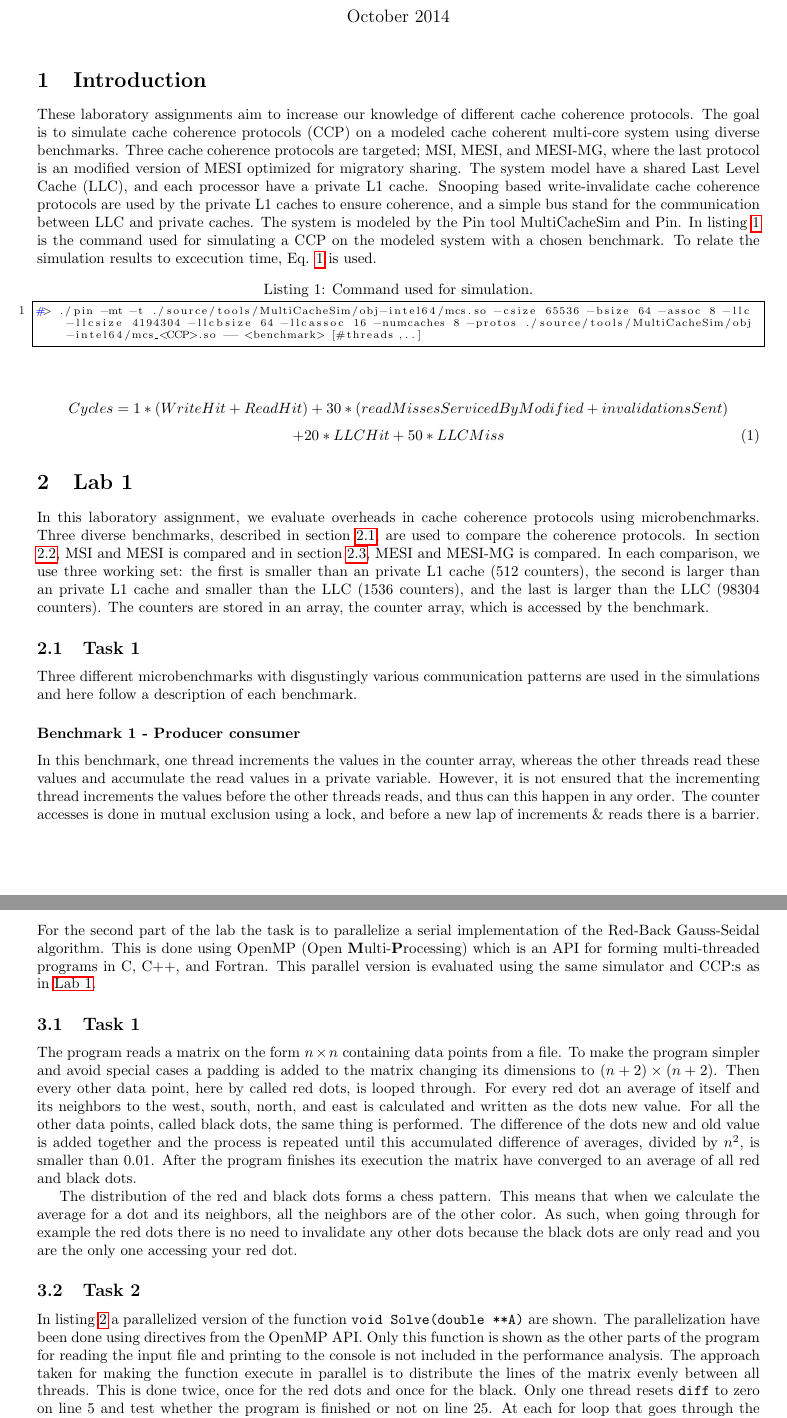
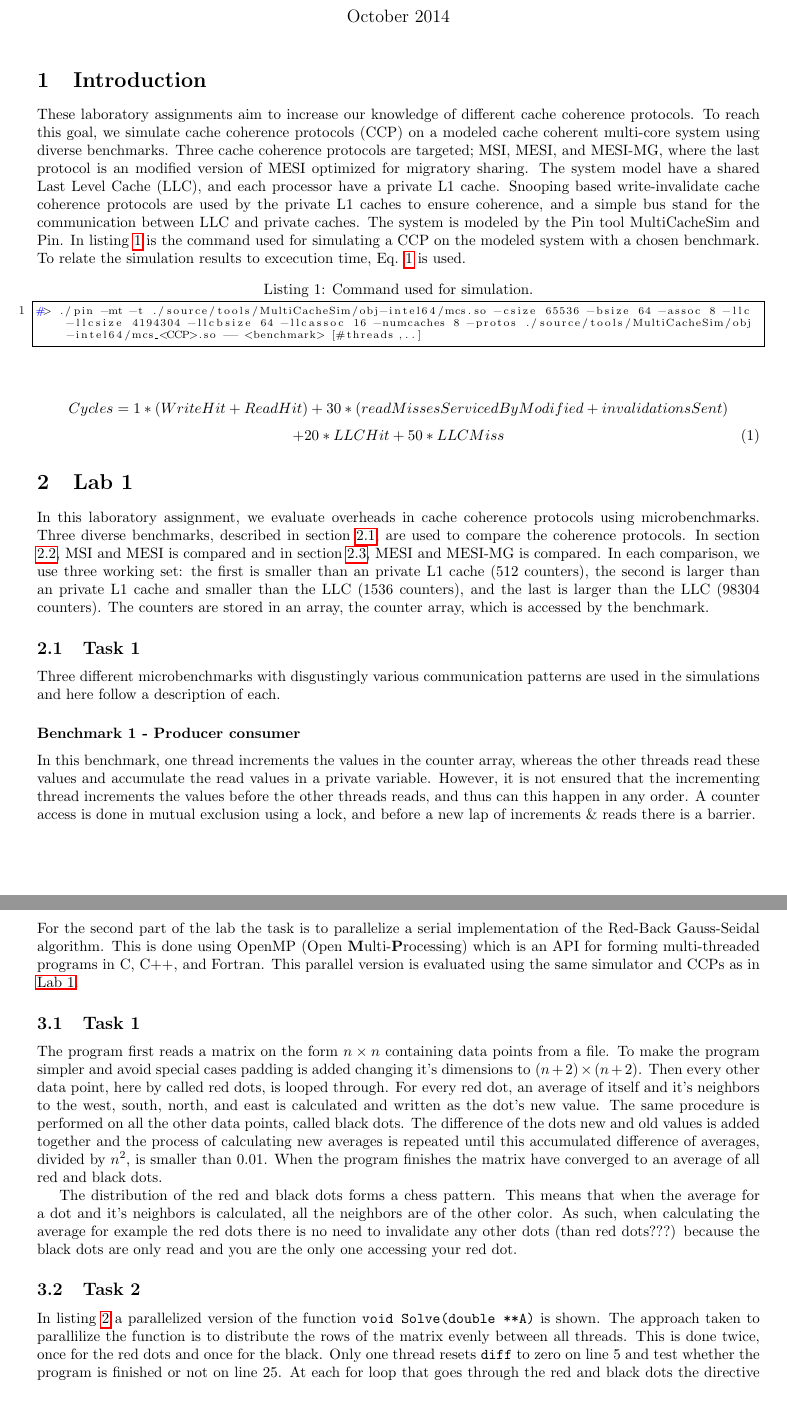
Before and after one commit to larssonwassen/eda282, a LaTeX document (lab/report/main.tex, which reads lab/report/include/introduction.tex, lab/report/include/lab1.tex, lab/report/include/lab2.tex): two parts of pages 1 and 3 of 6, joined at a grey line, cut so that both start at the same text, the shorter picture padded with empty space. Compiled offline with pdfLaTeX.

Commit message:
correcting

```diff
--- a/lab/report/include/introduction.tex
+++ b/lab/report/include/introduction.tex
@@ -1,6 +1,6 @@
 \section{Introduction}
 \label{sec:int}
-These laboratory assignments aim to increase our knowledge of different cache coherence protocols. The goal is to simulate cache coherence protocols (CCP) on a modeled cache coherent multi-core system using diverse benchmarks. Three cache coherence protocols are targeted; MSI, MESI, and MESI-MG, where the last protocol is an modified version of MESI optimized for migratory sharing. The system model have a shared Last Level Cache (LLC), and each processor have a private L1 cache. Snooping based write-invalidate cache coherence protocols are used by the private L1 caches to ensure coherence, and a simple bus stand for the communication between LLC and private caches. The system is modeled by the Pin tool MultiCacheSim and Pin. In listing~\ref{lst:setup} is the command used for simulating a CCP on the modeled system with a chosen benchmark. To relate the simulation results to excecution time, Eq. \ref{eq:cycles} is used.
+These laboratory assignments aim to increase our knowledge of different cache coherence protocols. To reach this goal, we simulate cache coherence protocols (CCP) on a modeled cache coherent multi-core system using diverse benchmarks. Three cache coherence protocols are targeted; MSI, MESI, and MESI-MG, where the last protocol is an modified version of MESI optimized for migratory sharing. The system model have a shared Last Level Cache (LLC), and each processor have a private L1 cache. Snooping based write-invalidate cache coherence protocols are used by the private L1 caches to ensure coherence, and a simple bus stand for the communication between LLC and private caches. The system is modeled by the Pin tool MultiCacheSim and Pin. In listing~\ref{lst:setup} is the command used for simulating a CCP on the modeled system with a chosen benchmark. To relate the simulation results to excecution time, Eq. \ref{eq:cycles} is used.
 
 
 
--- a/lab/report/include/lab1.tex
+++ b/lab/report/include/lab1.tex
@@ -4,8 +4,8 @@ In this laboratory assignment, we evaluate overheads in cache coherence protocol
 
 \subsection{Task 1}
 \label{sec:lab11}
-Three different microbenchmarks with disgustingly various communication patterns are used in the simulations and here follow a description of each benchmark.
+Three different microbenchmarks with disgustingly various communication patterns are used in the simulations and here follow a description of each.
 \subsubsection*{Benchmark 1 - Producer consumer}
-In this benchmark, one thread increments the values in the counter array, whereas the other threads read these values and accumulate the read values in a private variable. However, it is not ensured that the incrementing thread increments the values before the other threads reads, and thus can this happen in any order. The counter accesses is done in mutual exclusion using a lock, and before a new lap of increments \& reads there is a barrier.
+In this benchmark, one thread increments the values in the counter array, whereas the other threads read these values and accumulate the read values in a private variable. However, it is not ensured that the incrementing thread increments the values before the other threads reads, and thus can this happen in any order. A counter access is done in mutual exclusion using a lock, and before a new lap of increments \& reads there is a barrier.
 
 \subsubsection*{Benchmark 2 - No sharing}
--- a/lab/report/include/lab2.tex
+++ b/lab/report/include/lab2.tex
@@ -1,15 +1,15 @@
 \section{Lab 2}
 \label{sec:lab2}
-For the second part of the lab the task is to parallelize a serial implementation of the Red-Back Gauss-Seidal algorithm. This is done using OpenMP (Open \textbf Multi-\textbf Processing) which is an API for forming multi-threaded programs in C, C++, and Fortran. This parallel version is evaluated using the same simulator and CCP:s as in \nameref{sec:lab1}.
+For the second part of the lab the task is to parallelize a serial implementation of the Red-Back Gauss-Seidal algorithm. This is done using OpenMP (Open \textbf Multi-\textbf Processing) which is an API for forming multi-threaded programs in C, C++, and Fortran. This parallel version is evaluated using the same simulator and CCPs as in \nameref{sec:lab1}.
 
 \subsection{Task 1}
-The program reads a matrix on the form $n \times n$ containing data points from a file. To make the program simpler and avoid special cases a padding is added to the matrix changing its dimensions to $(n+2) \times (n+2)$. Then every other data point, here by called red dots, is looped through. For every red dot an average of itself and its neighbors to the west, south, north, and east is calculated and written as the dots new value. For all the other data points, called black dots, the same thing is performed. The difference of the dots new and old value is added together and the process is repeated until this accumulated difference of averages, divided by $n^2$, is smaller than $0.01$. After the program finishes its execution the matrix have converged to an average of all red and black dots.
+The program first reads a matrix on the form $n \times n$ containing data points from a file. To make the program simpler and avoid special cases padding is added changing it's dimensions to $(n+2) \times (n+2)$. Then every other data point, here by called red dots, is looped through. For every red dot, an average of itself and it's neighbors to the west, south, north, and east is calculated and written as the dot's new value. The same procedure is performed on all the other data points, called black dots. The difference of the dots new and old values is added together and the process of calculating new averages is repeated until this accumulated difference of averages, divided by $n^2$, is smaller than $0.01$. When the program finishes the matrix have converged to an average of all red and black dots.
 
-The distribution of the red and black dots forms a chess pattern. This means that when we calculate the average for a dot and its neighbors, all the neighbors are of the other color. As such, when going through for example the red dots there is no need to invalidate any other dots because the black dots are only read and you are the only one accessing your red dot.
+The distribution of the red and black dots forms a chess pattern. This means that when the average for a dot and it's neighbors is calculated, all the neighbors are of the other color. As such, when calculating the average for example the red dots there is no need to invalidate any other dots (than red dots???) because the black dots are only read and you are the only one accessing your red dot.
 
 \subsection{Task 2}
 \label{subsec:lab2:task2}
-In listing~\ref{lst:solve} a parallelized version of the function \texttt{void Solve(double **A)} are shown. The parallelization have been done using directives from the OpenMP API. Only this function is shown as the other parts of the program for reading the input file and printing to the console is not included in the performance analysis. The approach taken for making the function execute in parallel is to distribute the lines of the matrix evenly between all threads. This is done twice, once for the red dots and once for the black. Only one thread resets \texttt{diff} to zero on line 5 and test whether the program is finished or not on line 25. At each for loop that goes through the red and black dots the directive \texttt{reduction(+:diff)} is used which causes each thread to have its own private version of \texttt{diff} that all gets added together after the for loop.
+In listing~\ref{lst:solve} a parallelized version of the function \texttt{void Solve(double **A)} is shown. The approach taken to parallilize the function is to distribute the rows of the matrix evenly between all threads. This is done twice, once for the red dots and once for the black. Only one thread resets \texttt{diff} to zero on line 5 and test whether the program is finished or not on line 25. At each for loop that goes through the red and black dots the directive \texttt{reduction(+:diff)} is used which causes each thread to have its own private version of \texttt{diff} that all gets added together after the for loop.
 
 \subsection{Task 3}
 To be able to evaluate the program described in \nameref{subsec:lab2:task2} we decide to mimic the working set sizes in \nameref{sec:lab1}. However, the provided data files does not include a matrix big enough to fill neither each threads L1 cache or the LLC cache.
--- a/lab/report/main.tex
+++ b/lab/report/main.tex
@@ -12,7 +12,7 @@
 \newcommand\xput[2][0.5]{%
     \rule{#1\linewidth}{0pt}\makebox[0pt][c]{#2}\hfill}
 
-\title{Report on Lab 1 \& Lab 2 in EDA282, Parallel Computer Organization and Design}
+\title{Report on laboratory assignments 1 and 2 for EDA282, \\ Parallel Computer Organization and Design}
 \date{October 2014}
 \author{Dan Larsson, Jonas Hemlin
 \\Master Program of Embedded Electronic Systems Design\\
```
Also changed, not shown: lab/report/include/lab2appendice.tex (+3 -3 lines), lab/report/include/lab1.tex (11 more changed lines).
